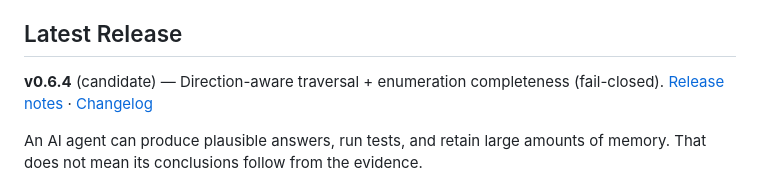
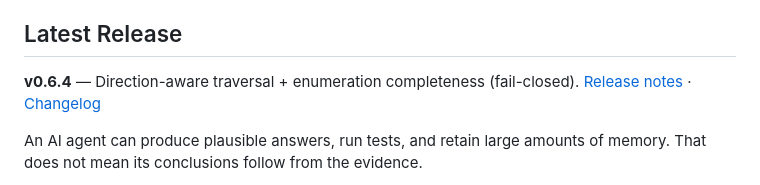
Before and after one commit to euthm/superretometer, a Markdown page: README.md, the part around the change. Rendered like a GitHub page.

```diff
--- a/README.md
+++ b/README.md
@@ -4,7 +4,7 @@
 
 ## Latest Release
 
-**v0.6.4** (candidate) — Direction-aware traversal + enumeration completeness (fail-closed).
+**v0.6.4** — Direction-aware traversal + enumeration completeness (fail-closed).
 [Release notes](docs/releases/v0.6.4.md) · [Changelog](CHANGELOG.md)
 
 An AI agent can produce plausible answers, run tests, and retain large amounts of
```
Also changed, not shown: CHANGELOG.md (+1 -1 lines), docs/releases/v0.6.4.md (+12 -14 lines).
